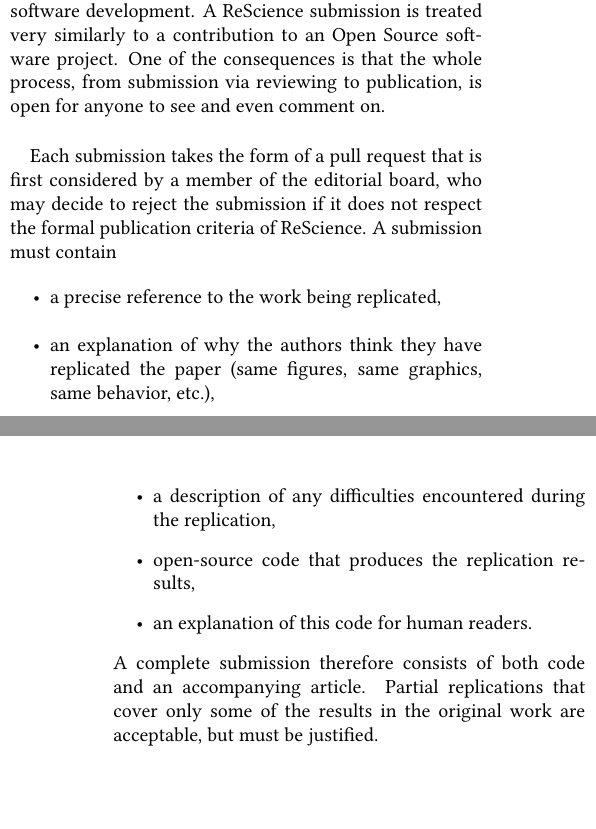
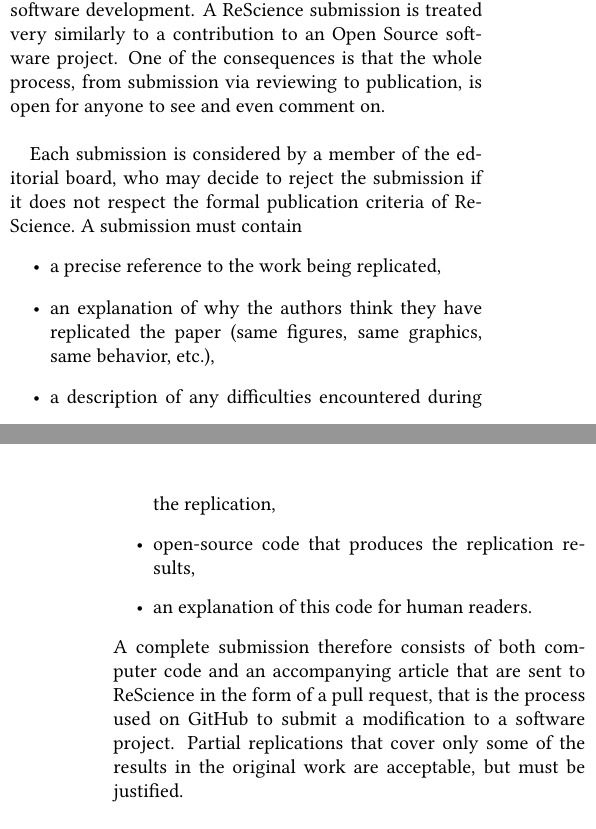
Before and after one commit to ReScience/ReScience-article-2, a LaTeX document (draft.tex): two parts of the columns of pages 3 and 4 of 7, joined at a grey line, cut so that both start at the same text, the shorter picture padded with empty space. Compiled offline with pdfLaTeX.

Commit message:
move mention of pull request down

```diff
--- a/draft.tex
+++ b/draft.tex
@@ -412,10 +412,9 @@ Open Source software project. One of the consequences is that the
 whole process, from submission via reviewing
 to publication, is open for anyone to see and even comment on.\\
 
-Each submission takes the form of a pull request that is first
-considered by a member of the editorial board, who may decide to
-reject the submission if it does not respect the formal publication
-criteria of ReScience. A submission must contain
+Each submission is considered by a member of the editorial board, who
+may decide to reject the submission if it does not respect the formal
+publication criteria of ReScience. A submission must contain
 \begin{itemize}
 \item a precise reference to the work being replicated,
 \item an explanation of why the authors think they have replicated the paper
@@ -425,8 +424,12 @@ criteria of ReScience. A submission must contain
 \item open-source code that produces the replication results,
 \item an explanation of this code for human readers.
 \end{itemize}
-A complete submission therefore consists of both code and an accompanying
-article. Partial replications that cover only some of the results in the
+A complete submission therefore consists of both computer code and an
+accompanying article that are sent to ReScience in the form of a pull
+request, that is the process used on GitHub to submit a modification
+to a software project.
+%
+Partial replications that cover only some of the results in the
 original work are acceptable, but must be justified.\\
 
 If the submission respects these criteria, the editor assigns it to
```
